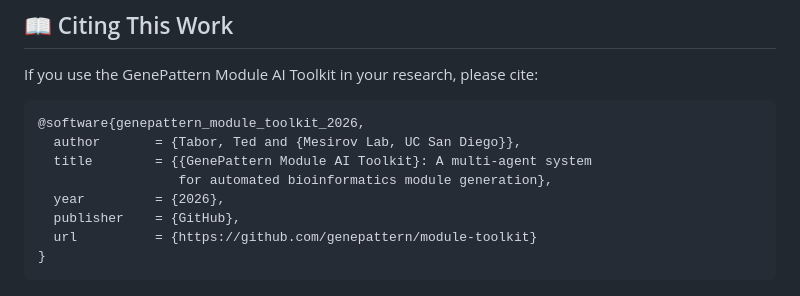
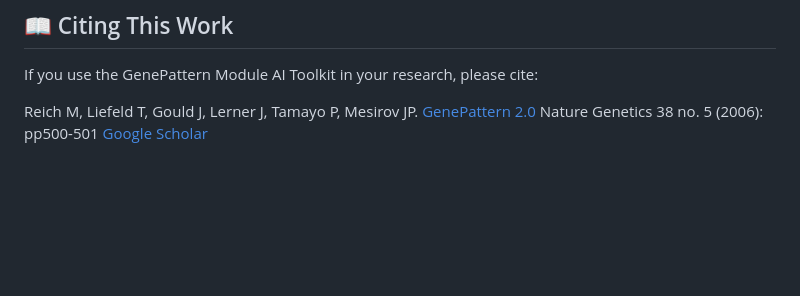
Before and after one commit to genepattern/module-toolkit, a Markdown page: README.md, the part around the change. GitHub-like rendering; blank space fills up the shorter version.

````diff
--- a/README.md
+++ b/README.md
@@ -230,13 +230,4 @@ Distributed under the **BSD 3-Clause License**. See [`LICENSE`](LICENSE) for det
 
 If you use the GenePattern Module AI Toolkit in your research, please cite:
 
-```bibtex
-@software{genepattern_module_toolkit_2026,
-  author       = {Tabor, Ted and {Mesirov Lab, UC San Diego}},
-  title        = {{GenePattern Module AI Toolkit}: A multi-agent system
-                  for automated bioinformatics module generation},
-  year         = {2026},
-  publisher    = {GitHub},
-  url          = {https://github.com/genepattern/module-toolkit}
-}
-```
+Reich M, Liefeld T, Gould J, Lerner J, Tamayo P, Mesirov JP. [GenePattern 2.0](http://www.nature.com/ng/journal/v38/n5/full/ng0506-500.html) Nature Genetics 38 no. 5 (2006): pp500-501 [Google Scholar](http://scholar.google.com/citations?user=lREO6vMAAAAJ&hl=en)
````
